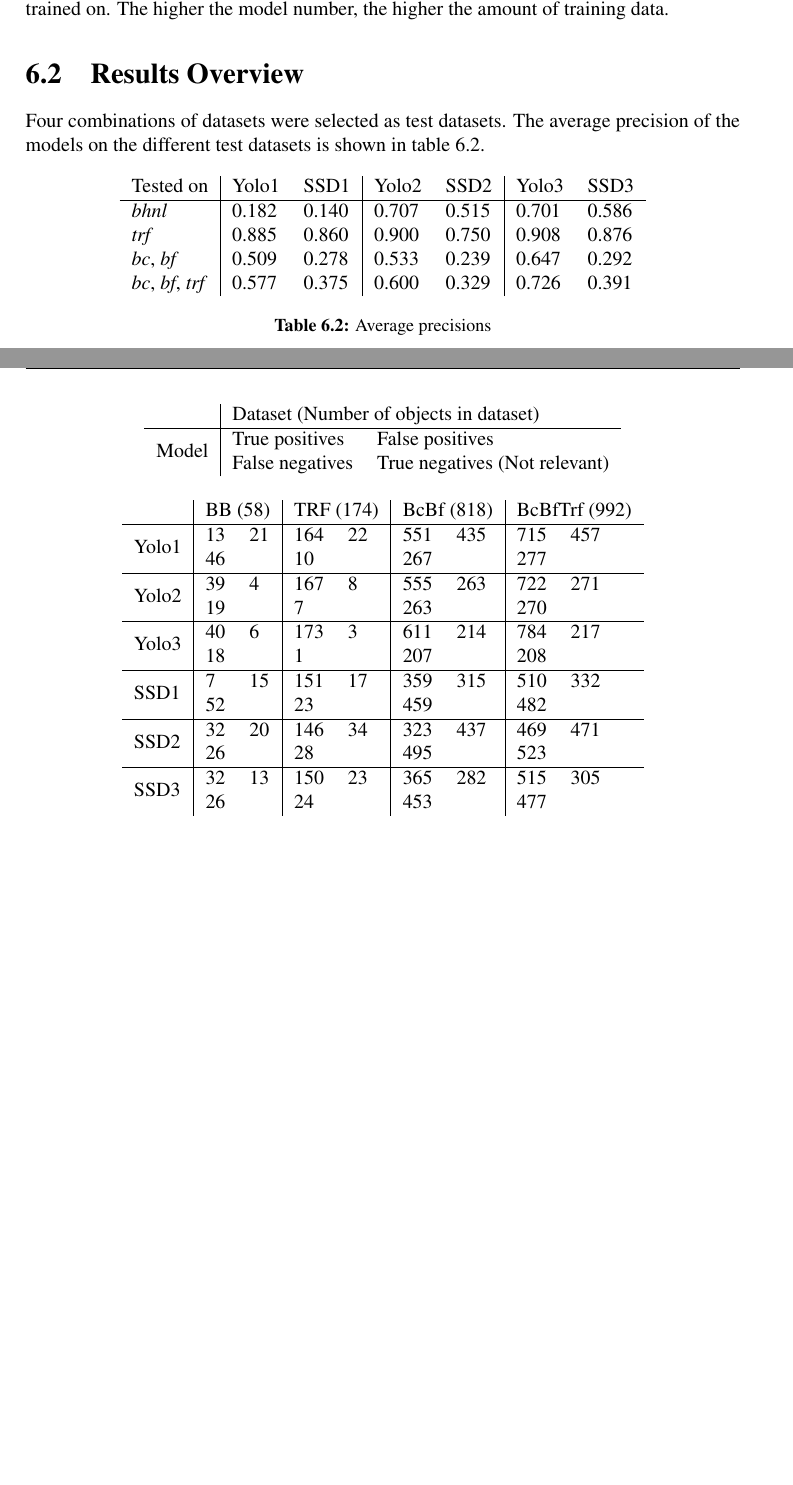
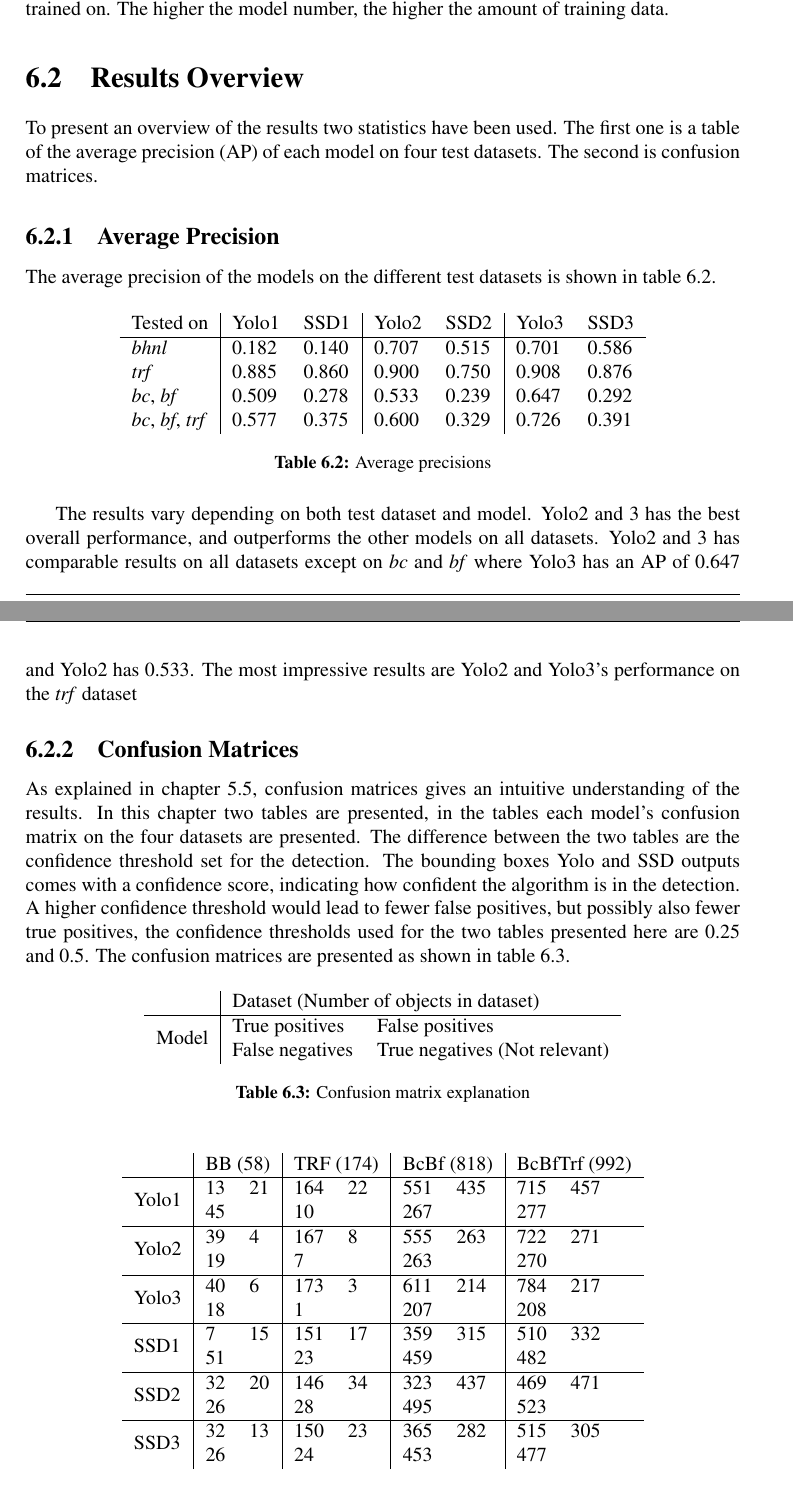
Before and after one commit to simenvg/latex_master, a LaTeX thesis (main.tex, which reads results.tex): two parts of pages 42 and 43 of 101 before the commit and two parts of pages 42 and 43 of 103 after it, joined at a grey line, cut so that both start at the same text, the shorter picture padded with empty space. Compiled offline with pdfLaTeX.

Commit message:
kløkljoijio

```diff
--- a/results.tex
+++ b/results.tex
@@ -63,7 +63,11 @@ The model number signifies which data, and how much data, the model has been tra
 
 \section{Results Overview}
 
-Four combinations of datasets were selected as test datasets. The average precision of the models on the different test datasets is shown in table \ref{ap_tab}.
+To present an overview of the results two statistics have been used. The first one is a table of the average precision (AP) of each model on four test datasets. The second is confusion matrices.
+
+\subsection{Average Precision}
+
+The average precision of the models on the different test datasets is shown in table \ref{ap_tab}.
 
 \begin{table}[h!]
 \centering
@@ -78,33 +82,43 @@ Tested on   & Yolo1 & SSD1  & Yolo2 & SSD2  & Yolo3 & SSD3  \\ \hline
 \label{ap_tab}
 \end{table}
 
+The results vary depending on both test dataset and model. Yolo2 and 3 has the best overall performance, and outperforms the other models on all datasets. Yolo2 and 3 has comparable results on all datasets except on \textit{bc} and \textit{bf} where Yolo3 has an AP of 0.647 and Yolo2 has 0.533. The most impressive results are Yolo2 and Yolo3's performance on the \textit{trf} dataset
+
+
+\subsection{Confusion Matrices}
+
+As explained in chapter \ref{sec:conf_mat}, confusion matrices gives an intuitive understanding of the results. In this chapter two tables are presented, in the tables each model's confusion matrix on the four datasets are presented. The difference between the two tables are the confidence threshold set for the detection. The bounding boxes Yolo and SSD outputs comes with a confidence score, indicating how confident the algorithm is in the detection. A higher confidence threshold would lead to fewer false positives, but possibly also fewer true positives, the confidence thresholds used for the two tables presented here are 0.25 and 0.5. The confusion matrices are presented as shown in table \ref{tab:conf_exp}.
+
+
 
 % Please add the following required packages to your document preamble:
 % \usepackage{multirow}
-\begin{table}[]
+\begin{table}[h!]
 \centering
 \begin{tabular}{c|ll}
 \multicolumn{1}{l|}{}  & \multicolumn{2}{l}{Dataset (Number of objects in dataset)} \\ \hline
 \multirow{2}{*}{Model} & True positives        & False positives                    \\
                        & False negatives       & True negatives (Not relevant)
 \end{tabular}
+\caption{Confusion matrix explanation}
+\label{tab:conf_exp}
 \end{table}
 
 % Please add the following required packages to your document preamble:
 % \usepackage{multirow}
-\begin{table}[]
+\begin{table}[h!]
 \centering
 \begin{tabular}{l|ll|ll|ll|ll}
                        & \multicolumn{2}{l|}{BB (58)} & \multicolumn{2}{l|}{TRF (174)} & \multicolumn{2}{l|}{BcBf (818)} & \multicolumn{2}{l}{BcBfTrf (992)} \\ \hline
 \multirow{2}{*}{Yolo1} & 13            & 21           & 164            & 22            & 551            & 435            & 715              & 457             \\
-                       & 46            &              & 10             &               & 267            &                & 277              &                 \\ \hline
+                       & 45            &              & 10             &               & 267            &                & 277              &                 \\ \hline
 
 \multirow{2}{*}{Yolo2} & 39            & 4            & 167            & 8             & 555            & 263            & 722              & 271             \\
                        & 19            &              & 7              &               & 263            &                & 270              &                 \\ \hline
 \multirow{2}{*}{Yolo3} & 40            & 6            & 173            & 3             & 611            & 214            & 784              & 217             \\
                        & 18            &              & 1              &               & 207            &                & 208              &                 \\ \hline
 \multirow{2}{*}{SSD1}  & 7             & 15           & 151            & 17            & 359            & 315            & 510              & 332             \\
-                       & 52            &              & 23             &               & 459            &                & 482              &                 \\ \hline
+                       & 51            &              & 23             &               & 459            &                & 482              &                 \\ \hline
 \multirow{2}{*}{SSD2}  & 32            & 20           & 146            & 34            & 323            & 437            & 469              & 471             \\
                        & 26            &              & 28             &               & 495            &                & 523              &                 \\ \hline
 
```
Also changed, not shown: chapter5.tex (+19 -2 lines), fig/conf_e.png (added), fig/recall_precision.png, results.tex (4 more changed lines).
